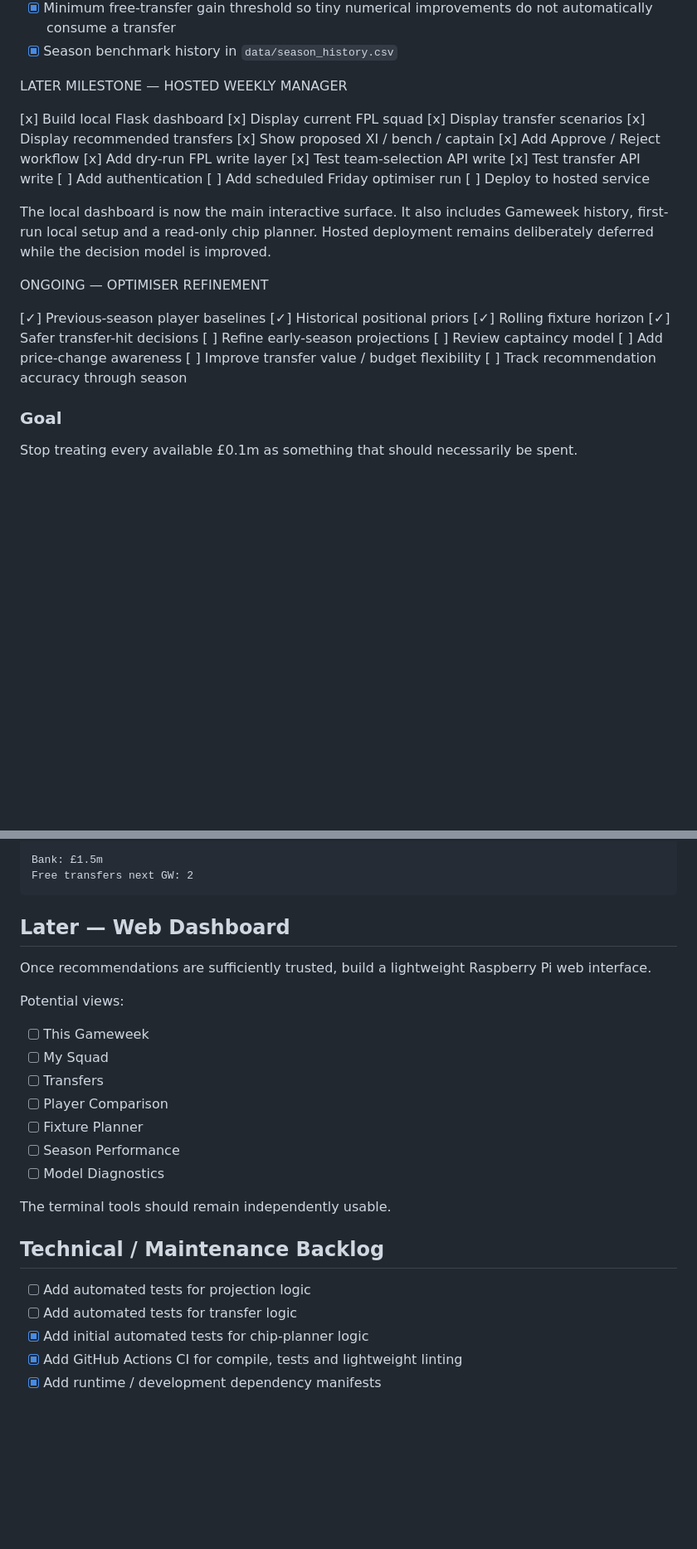
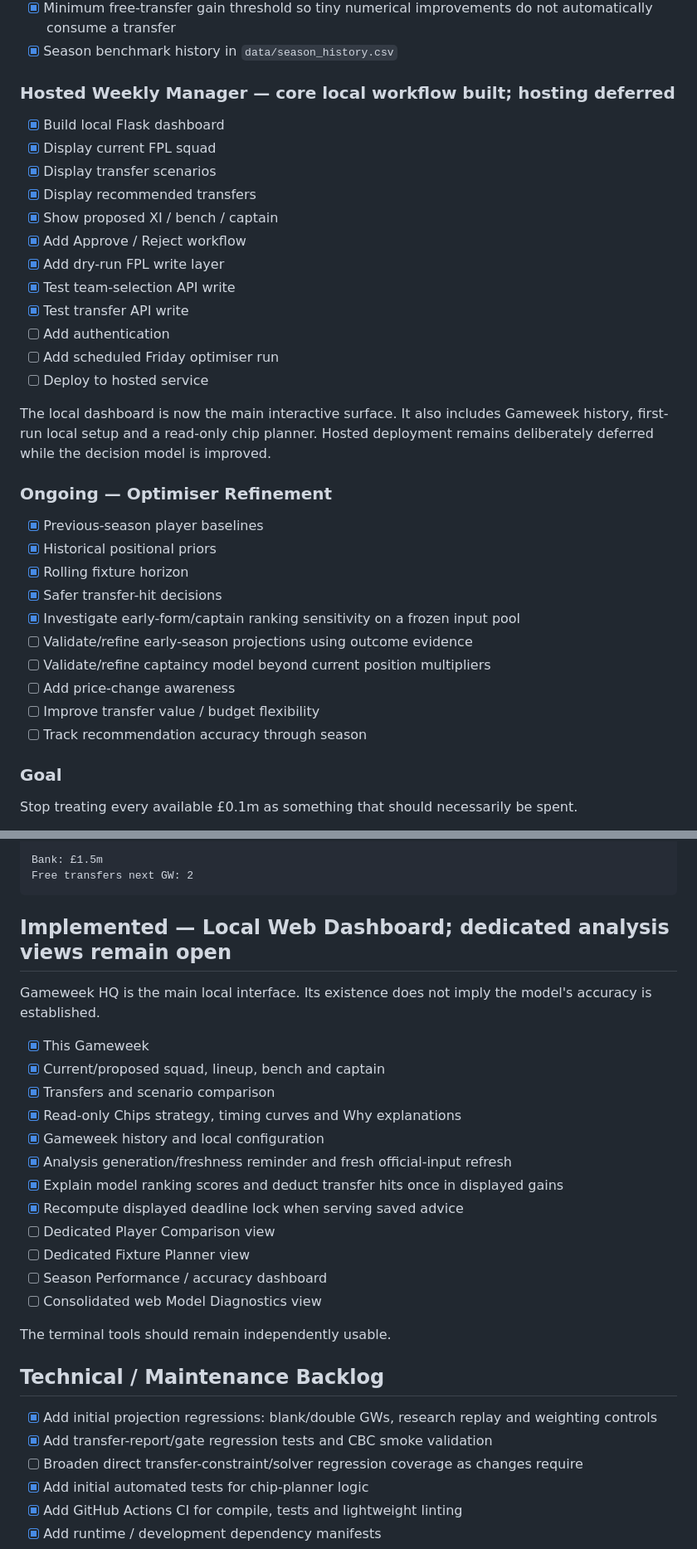
Before and after one commit to DansJavaStuff/busy-working-fpl-assistant, a Markdown page: ROADMAP.md, 2 parts joined by grey strips. Shown at 83% size. GitHub-like rendering; blank space fills up the shorter version.

Commit message:
Align roadmap with implemented planner and current evidence phase (#56)

````diff
--- a/ROADMAP.md
+++ b/ROADMAP.md
@@ -26,34 +51,35 @@ The assistant currently supports:
 - [x] Minimum free-transfer gain threshold so tiny numerical improvements do not automatically consume a transfer
 - [x] Season benchmark history in `data/season_history.csv`
 
-LATER MILESTONE — HOSTED WEEKLY MANAGER
+### Hosted Weekly Manager — core local workflow built; hosting deferred
 
-[x] Build local Flask dashboard
-[x] Display current FPL squad
-[x] Display transfer scenarios
-[x] Display recommended transfers
-[x] Show proposed XI / bench / captain
-[x] Add Approve / Reject workflow
-[x] Add dry-run FPL write layer
-[x] Test team-selection API write
-[x] Test transfer API write
-[ ] Add authentication
-[ ] Add scheduled Friday optimiser run
-[ ] Deploy to hosted service
+- [x] Build local Flask dashboard
+- [x] Display current FPL squad
+- [x] Display transfer scenarios
+- [x] Display recommended transfers
+- [x] Show proposed XI / bench / captain
+- [x] Add Approve / Reject workflow
+- [x] Add dry-run FPL write layer
+- [x] Test team-selection API write
+- [x] Test transfer API write
+- [ ] Add authentication
+- [ ] Add scheduled Friday optimiser run
+- [ ] Deploy to hosted service
 
 The local dashboard is now the main interactive surface. It also includes Gameweek history, first-run local setup and a read-only chip planner. Hosted deployment remains deliberately deferred while the decision model is improved.
 
-ONGOING — OPTIMISER REFINEMENT
+### Ongoing — Optimiser Refinement
 
-[✓] Previous-season player baselines
-[✓] Historical positional priors
-[✓] Rolling fixture horizon
-[✓] Safer transfer-hit decisions
-[ ] Refine early-season projections
-[ ] Review captaincy model
-[ ] Add price-change awareness
-[ ] Improve transfer value / budget flexibility
-[ ] Track recommendation accuracy through season
+- [x] Previous-season player baselines
+- [x] Historical positional priors
+- [x] Rolling fixture horizon
+- [x] Safer transfer-hit decisions
+- [x] Investigate early-form/captain ranking sensitivity on a frozen input pool
+- [ ] Validate/refine early-season projections using outcome evidence
+- [ ] Validate/refine captaincy model beyond current position multipliers
+- [ ] Add price-change awareness
+- [ ] Improve transfer value / budget flexibility
+- [ ] Track recommendation accuracy through season
 
 ### Goal
 
@@ -246,26 +279,30 @@ Bank: £1.5m
 Free transfers next GW: 2
 ```
 
-## Later — Web Dashboard
+## Implemented — Local Web Dashboard; dedicated analysis views remain open
 
-Once recommendations are sufficiently trusted, build a lightweight Raspberry Pi web interface.
+Gameweek HQ is the main local interface. Its existence does not imply the model's accuracy is established.
 
-Potential views:
-
-- [ ] This Gameweek
-- [ ] My Squad
-- [ ] Transfers
-- [ ] Player Comparison
-- [ ] Fixture Planner
-- [ ] Season Performance
-- [ ] Model Diagnostics
+- [x] This Gameweek
+- [x] Current/proposed squad, lineup, bench and captain
+- [x] Transfers and scenario comparison
+- [x] Read-only Chips strategy, timing curves and Why explanations
+- [x] Gameweek history and local configuration
+- [x] Analysis generation/freshness reminder and fresh official-input refresh
+- [x] Explain model ranking scores and deduct transfer hits once in displayed gains
+- [x] Recompute displayed deadline lock when serving saved advice
+- [ ] Dedicated Player Comparison view
+- [ ] Dedicated Fixture Planner view
+- [ ] Season Performance / accuracy dashboard
+- [ ] Consolidated web Model Diagnostics view
 
 The terminal tools should remain independently usable.
 
 ## Technical / Maintenance Backlog
 
-- [ ] Add automated tests for projection logic
-- [ ] Add automated tests for transfer logic
+- [x] Add initial projection regressions: blank/double GWs, research replay and weighting controls
+- [x] Add transfer-report/gate regression tests and CBC smoke validation
+- [ ] Broaden direct transfer-constraint/solver regression coverage as changes require
 - [x] Add initial automated tests for chip-planner logic
 - [x] Add GitHub Actions CI for compile, tests and lightweight linting
 - [x] Add runtime / development dependency manifests
````
Also changed, not shown: other parts of ROADMAP.md (+55 -25 lines), current_status.md (+4 -0 lines).
